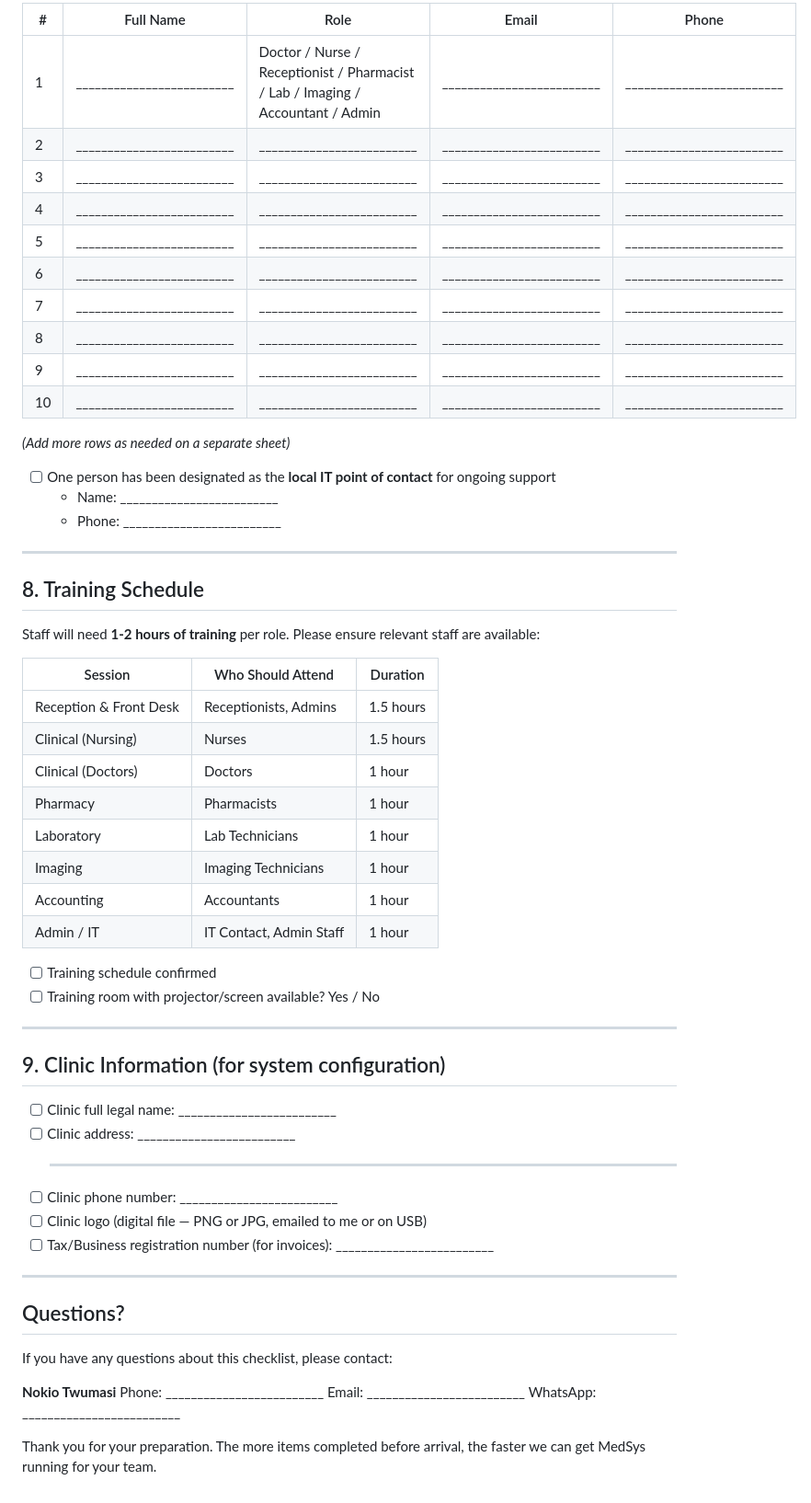
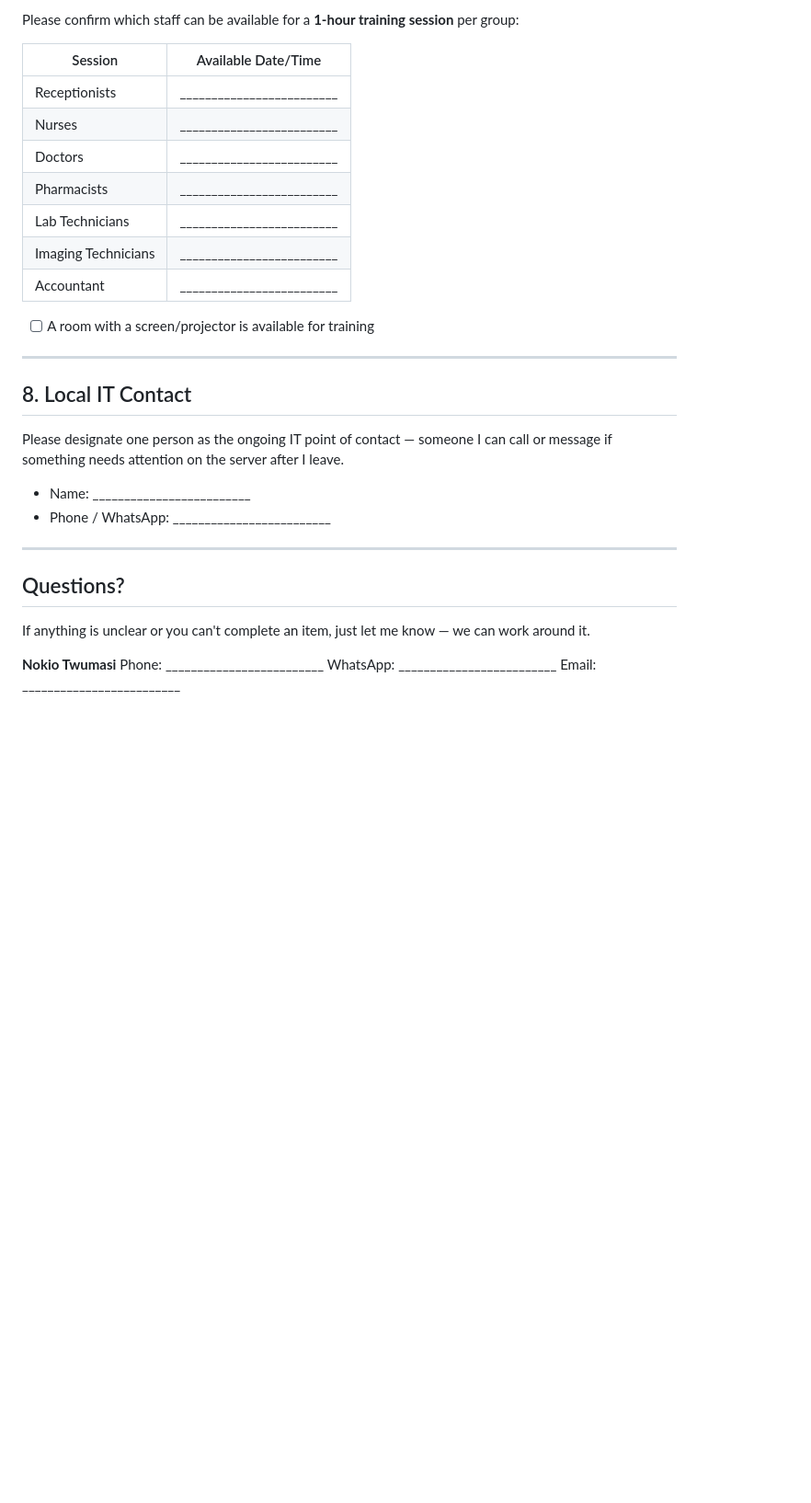
Before and after one commit to Ntwumasi/medsys, a Markdown page: docs/CLINIC_IT_PRE_ARRIVAL_CHECKLIST.md, the part around one of its changes. Shown at 92% size. Rendered like a GitHub page; blank space fills up the shorter version.

```diff
--- a/docs/CLINIC_IT_PRE_ARRIVAL_CHECKLIST.md
+++ b/docs/CLINIC_IT_PRE_ARRIVAL_CHECKLIST.md
@@ -151,63 +99,34 @@ Please prepare a list of all staff members who will use MedSys. We will create t
 
-| # | Full Name | Role | Email | Phone |
-|---|-----------|------|-------|-------|
-| 1 | _________________________ | Doctor / Nurse / Receptionist / Pharmacist / Lab / Imaging / Accountant / Admin | _________________________ | _________________________ |
-| 2 | _________________________ | _________________________ | _________________________ | _________________________ |
-| 3 | _________________________ | _________________________ | _________________________ | _________________________ |
-| 4 | _________________________ | _________________________ | _________________________ | _________________________ |
-| 5 | _________________________ | _________________________ | _________________________ | _________________________ |
-| 6 | _________________________ | _________________________ | _________________________ | _________________________ |
-| 7 | _________________________ | _________________________ | _________________________ | _________________________ |
-| 8 | _________________________ | _________________________ | _________________________ | _________________________ |
-| 9 | _________________________ | _________________________ | _________________________ | _________________________ |
-| 10 | _________________________ | _________________________ | _________________________ | _________________________ |
+Please confirm which staff can be available for a **1-hour training session** per group:
 
-_(Add more rows as needed on a separate sheet)_
+| Session | Available Date/Time |
+|---------|-------------------|
+| Receptionists | _________________________ |
+| Nurses | _________________________ |
+| Doctors | _________________________ |
+| Pharmacists | _________________________ |
+| Lab Technicians | _________________________ |
+| Imaging Technicians | _________________________ |
+| Accountant | _________________________ |
 
-- [ ] One person has been designated as the **local IT point of contact** for ongoing support
-  - Name: _________________________
-  - Phone: _________________________
+- [ ] A room with a screen/projector is available for training
 
 ---
 
-## 8. Training Schedule
+## 8. Local IT Contact
 
-Staff will need **1-2 hours of training** per role. Please ensure relevant staff are available:
+Please designate one person as the ongoing IT point of contact — someone I can call or message if something needs attention on the server after I leave.
 
-| Session | Who Should Attend | Duration |
-|---------|-------------------|----------|
-| Reception & Front Desk | Receptionists, Admins | 1.5 hours |
-| Clinical (Nursing) | Nurses | 1.5 hours |
-| Clinical (Doctors) | Doctors | 1 hour |
-| Pharmacy | Pharmacists | 1 hour |
-| Laboratory | Lab Technicians | 1 hour |
-| Imaging | Imaging Technicians | 1 hour |
-| Accounting | Accountants | 1 hour |
-| Admin / IT | IT Contact, Admin Staff | 1 hour |
-
-- [ ] Training schedule confirmed
-- [ ] Training room with projector/screen available? Yes / No
-
----
-
-## 9. Clinic Information (for system configuration)
-
-- [ ] Clinic full legal name: _________________________
-- [ ] Clinic address: _________________________
-  _________________________
-- [ ] Clinic phone number: _________________________
-- [ ] Clinic logo (digital file — PNG or JPG, emailed to me or on USB)
-- [ ] Tax/Business registration number (for invoices): _________________________
+- Name: _________________________
+- Phone / WhatsApp: _________________________
 
 ---
 
 ## Questions?
 
-If you have any questions about this checklist, please contact:
+If anything is unclear or you can't complete an item, just let me know — we can work around it.
 
 **Nokio Twumasi**
 Phone: _________________________
+WhatsApp: _________________________
 Email: _________________________
-WhatsApp: _________________________
-
-Thank you for your preparation. The more items completed before arrival, the faster we can get MedSys running for your team.
```
Also changed, not shown: other parts of docs/CLINIC_IT_PRE_ARRIVAL_CHECKLIST.md (+47 -99 lines).
